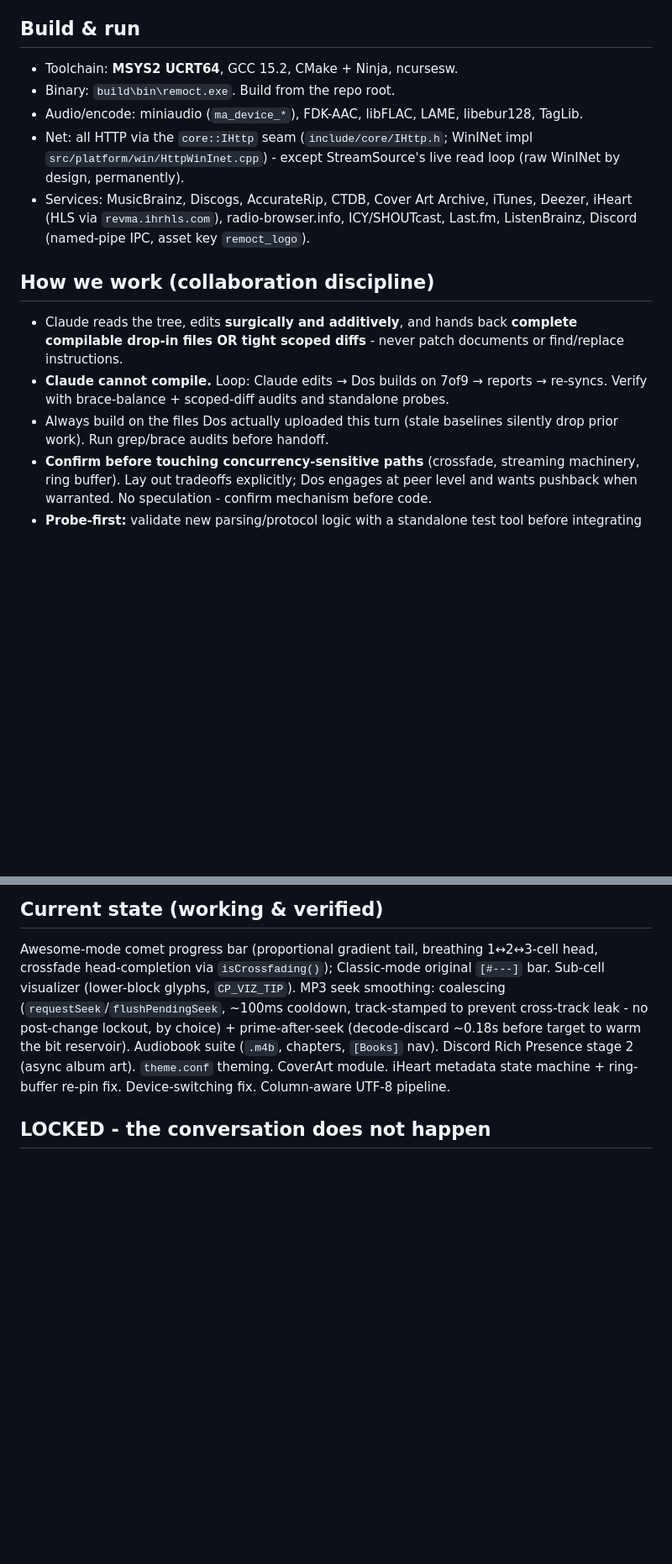
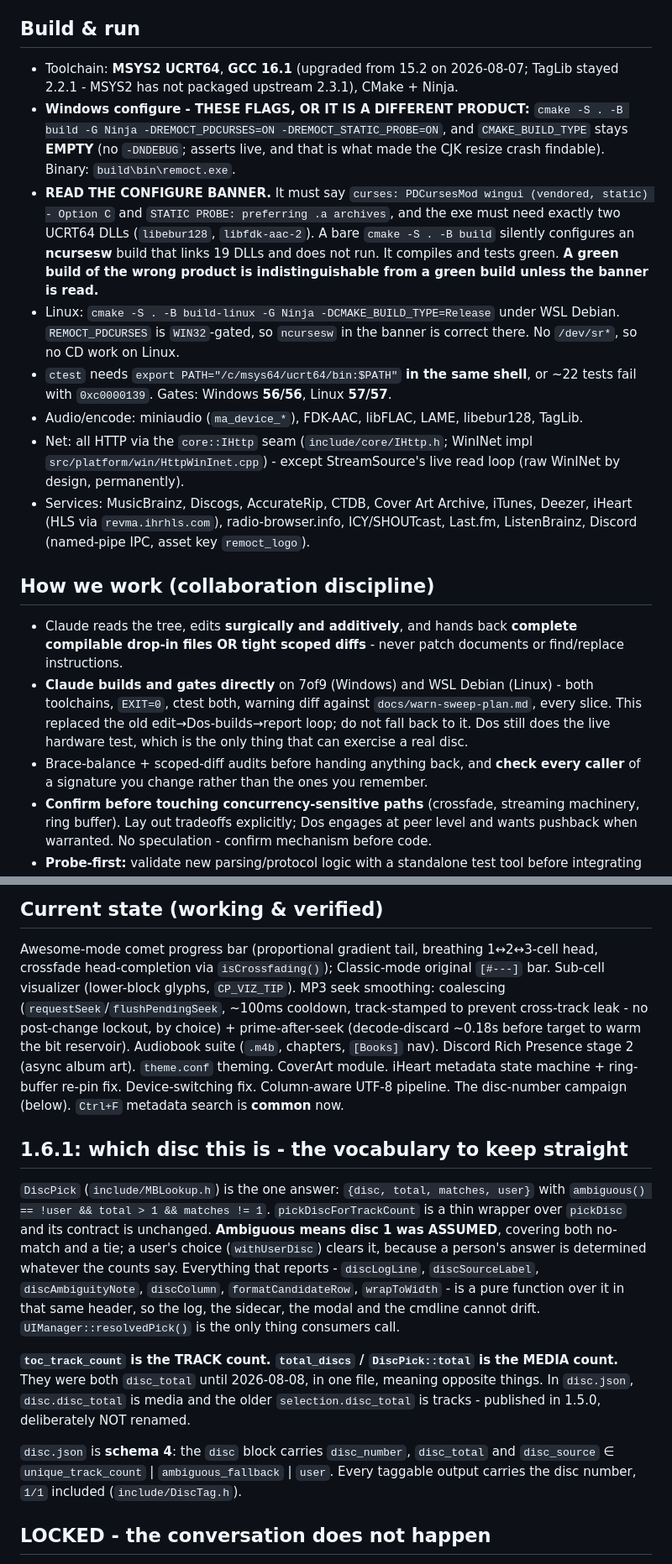
Before and after one commit to RadMageIRL/re-moct, a Markdown page: docs/CLAUDE.md, 2 parts joined by grey strips. Shown at 84% size. GitHub-like rendering; blank space fills up the shorter version.

```diff
--- a/docs/CLAUDE.md
+++ b/docs/CLAUDE.md
@@ -14,8 +14,23 @@ audio player, CD ripper, and internet-radio client. Sole dev/owner: Dos
 is the whole point; keep Classic minimal and faithful, put flair in Awesome.
 
 ## Build & run
-- Toolchain: **MSYS2 UCRT64**, GCC 15.2, CMake + Ninja, ncursesw.
-- Binary: `build\bin\remoct.exe`. Build from the repo root.
+- Toolchain: **MSYS2 UCRT64**, **GCC 16.1** (upgraded from 15.2 on 2026-08-07;
+  TagLib stayed 2.2.1 - MSYS2 has not packaged upstream 2.3.1), CMake + Ninja.
+- **Windows configure - THESE FLAGS, OR IT IS A DIFFERENT PRODUCT:**
+  `cmake -S . -B build -G Ninja -DREMOCT_PDCURSES=ON -DREMOCT_STATIC_PROBE=ON`,
+  and `CMAKE_BUILD_TYPE` stays **EMPTY** (no `-DNDEBUG`; asserts live, and that is
+  what made the CJK resize crash findable). Binary: `build\bin\remoct.exe`.
+- **READ THE CONFIGURE BANNER.** It must say `curses: PDCursesMod wingui
+  (vendored, static) - Option C` and `STATIC PROBE: preferring .a archives`, and
+  the exe must need exactly two UCRT64 DLLs (`libebur128`, `libfdk-aac-2`). A bare
+  `cmake -S . -B build` silently configures an **ncursesw** build that links 19
+  DLLs and does not run. It compiles and tests green. **A green build of the wrong
+  product is indistinguishable from a green build unless the banner is read.**
+- Linux: `cmake -S . -B build-linux -G Ninja -DCMAKE_BUILD_TYPE=Release` under WSL
+  Debian. `REMOCT_PDCURSES` is `WIN32`-gated, so `ncursesw` in the banner is
+  correct there. No `/dev/sr*`, so no CD work on Linux.
+- `ctest` needs `export PATH="/c/msys64/ucrt64/bin:$PATH"` **in the same shell**,
+  or ~22 tests fail with `0xc0000139`. Gates: Windows **56/56**, Linux **57/57**.
 - Audio/encode: miniaudio (`ma_device_*`), FDK-AAC, libFLAC, LAME, libebur128, TagLib.
 - Net: all HTTP via the `core::IHttp` seam (`include/core/IHttp.h`; WinINet impl
   `src/platform/win/HttpWinInet.cpp`) - except StreamSource's live read loop (raw
@@ -28,10 +43,13 @@ is the whole point; keep Classic minimal and faithful, put flair in Awesome.
 - Claude reads the tree, edits **surgically and additively**, and hands back
   **complete compilable drop-in files OR tight scoped diffs** - never patch
   documents or find/replace instructions.
-- **Claude cannot compile.** Loop: Claude edits → Dos builds on 7of9 → reports →
-  re-syncs. Verify with brace-balance + scoped-diff audits and standalone probes.
-- Always build on the files Dos actually uploaded this turn (stale baselines
-  silently drop prior work). Run grep/brace audits before handoff.
+- **Claude builds and gates directly** on 7of9 (Windows) and WSL Debian (Linux) -
+  both toolchains, `EXIT=0`, ctest both, warning diff against
+  `docs/warn-sweep-plan.md`, every slice. This replaced the old
+  edit→Dos-builds→report loop; do not fall back to it. Dos still does the live
+  hardware test, which is the only thing that can exercise a real disc.
+- Brace-balance + scoped-diff audits before handing anything back, and **check
+  every caller** of a signature you change rather than the ones you remember.
 - **Confirm before touching concurrency-sensitive paths** (crossfade, streaming
   machinery, ring buffer). Lay out tradeoffs explicitly; Dos engages at peer level
   and wants pushback when warranted. No speculation - confirm mechanism before code.
@@ -64,6 +82,27 @@ prime-after-seek (decode-discard ~0.18s before target to warm the bit reservoir)
 Audiobook suite (`.m4b`, chapters, `[Books]` nav). Discord Rich Presence stage 2
 (async album art). `theme.conf` theming. CoverArt module. iHeart metadata state
 machine + ring-buffer re-pin fix. Device-switching fix. Column-aware UTF-8 pipeline.
+The disc-number campaign (below). `Ctrl+F` metadata search is **common** now.
+
+## 1.6.1: which disc this is - the vocabulary to keep straight
+`DiscPick` (`include/MBLookup.h`) is the one answer: `{disc, total, matches, user}`
+with `ambiguous() == !user && total > 1 && matches != 1`. `pickDiscForTrackCount`
+is a thin wrapper over `pickDisc` and its contract is unchanged. **Ambiguous means
+disc 1 was ASSUMED**, covering both no-match and a tie; a user's choice
+(`withUserDisc`) clears it, because a person's answer is determined whatever the
+counts say. Everything that reports - `discLogLine`, `discSourceLabel`,
+`discAmbiguityNote`, `discColumn`, `formatCandidateRow`, `wrapToWidth` - is a pure
+function over it in that same header, so the log, the sidecar, the modal and the
+cmdline cannot drift. `UIManager::resolvedPick()` is the only thing consumers call.
+
+**`toc_track_count` is the TRACK count. `total_discs` / `DiscPick::total` is the
+MEDIA count.** They were both `disc_total` until 2026-08-08, in one file, meaning
+opposite things. In `disc.json`, `disc.disc_total` is media and the older
+`selection.disc_total` is tracks - published in 1.5.0, deliberately NOT renamed.
+
+`disc.json` is **schema 4**: the `disc` block carries `disc_number`, `disc_total`
+and `disc_source` ∈ `unique_track_count` | `ambiguous_fallback` | `user`.
+Every taggable output carries the disc number, `1/1` included (`include/DiscTag.h`).
 
 ## LOCKED - the conversation does not happen
 `docs/LOCKED-CODE.md` is binding. **Every proposal touching the CD path opens with
```
Also changed, not shown: other parts of docs/CLAUDE.md (+4 -2 lines), docs/session-handoff-2026-08-08-0044.md (added, +282 -0 lines).
